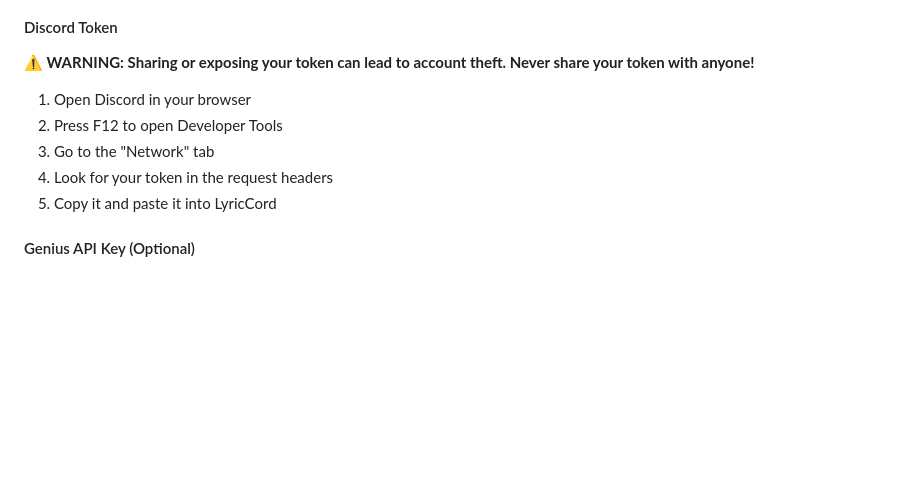
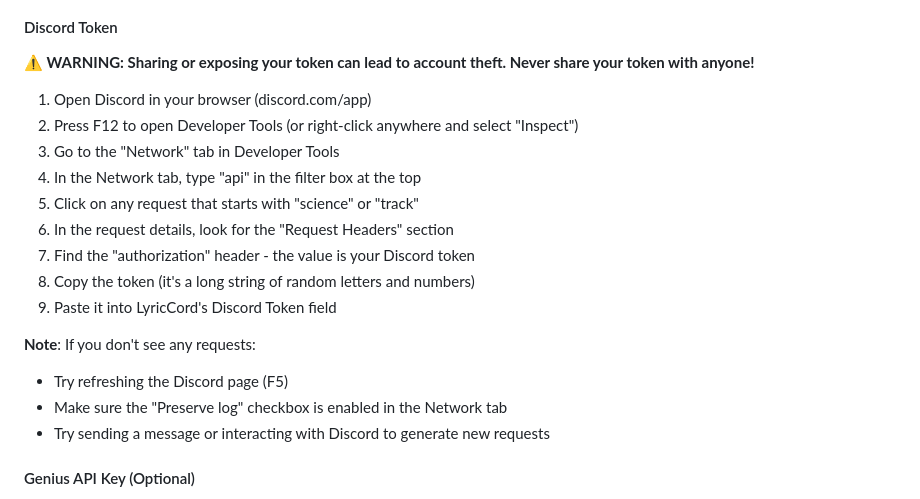
Before and after one commit to StealthEliteV1/LyricCord, a Markdown page: README.md, the part around the change. Drawn GitHub-style; blank space fills up the shorter version.

```diff
--- a/README.md
+++ b/README.md
@@ -28,11 +28,20 @@ Download the latest version from the [Releases](https://github.com/StealthEliteV
 
 #### Discord Token
 **⚠️ WARNING: Sharing or exposing your token can lead to account theft. Never share your token with anyone!**
-1. Open Discord in your browser
-2. Press F12 to open Developer Tools
-3. Go to the "Network" tab
-4. Look for your token in the request headers
-5. Copy it and paste it into LyricCord
+1. Open Discord in your browser (discord.com/app)
+2. Press F12 to open Developer Tools (or right-click anywhere and select "Inspect")
+3. Go to the "Network" tab in Developer Tools
+4. In the Network tab, type "api" in the filter box at the top
+5. Click on any request that starts with "science" or "track"
+6. In the request details, look for the "Request Headers" section
+7. Find the "authorization" header - the value is your Discord token
+8. Copy the token (it's a long string of random letters and numbers)
+9. Paste it into LyricCord's Discord Token field
+
+**Note**: If you don't see any requests:
+- Try refreshing the Discord page (F5)
+- Make sure the "Preserve log" checkbox is enabled in the Network tab
+- Try sending a message or interacting with Discord to generate new requests
 
 #### Genius API Key (Optional)
 1. Visit [Genius API Clients](https://genius.com/api-clients)
```
